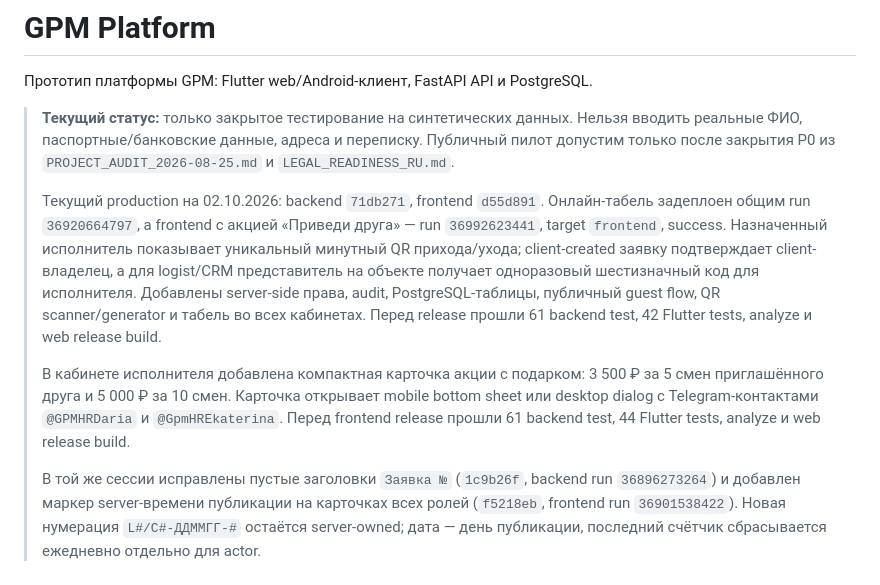
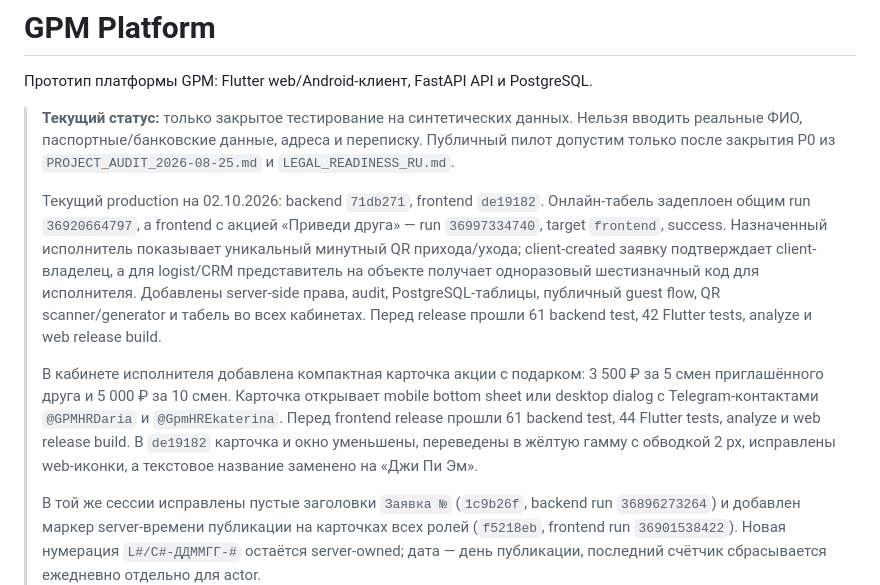
Before and after one commit to tonimasite-dotcom/gpm_platform, a Markdown page: README.md, the part around the change. Rendered like a GitHub page.

```diff
--- a/README.md
+++ b/README.md
@@ -7,9 +7,9 @@
 > Публичный пилот допустим только после закрытия P0 из
 > `PROJECT_AUDIT_2026-08-25.md` и `LEGAL_READINESS_RU.md`.
 >
-> Текущий production на 02.10.2026: backend `71db271`, frontend `d55d891`.
+> Текущий production на 02.10.2026: backend `71db271`, frontend `de19182`.
 > Онлайн-табель задеплоен общим run `36920664797`, а frontend с акцией
-> «Приведи друга» — run `36992623441`, target `frontend`, success. Назначенный
+> «Приведи друга» — run `36997334740`, target `frontend`, success. Назначенный
 > исполнитель показывает уникальный минутный QR прихода/ухода; client-created
 > заявку подтверждает client-владелец, а для logist/CRM представитель на
 > объекте получает одноразовый шестизначный код для исполнителя. Добавлены
@@ -22,6 +22,8 @@
 > mobile bottom sheet или desktop dialog с Telegram-контактами `@GPMHRDaria`
 > и `@GpmHREkaterina`. Перед frontend release прошли 61 backend test,
 > 44 Flutter tests, analyze и web release build.
+> В `de19182` карточка и окно уменьшены, переведены в жёлтую гамму с обводкой
+> 2 px, исправлены web-иконки, а текстовое название заменено на «Джи Пи Эм».
 >
 > В той же сессии исправлены пустые заголовки `Заявка №` (`1c9b26f`, backend
 > run `36896273264`) и добавлен маркер server-времени публикации на карточках
```
Also changed, not shown: CONTINUE_PROJECT_PROMPT_2026-10-01_QR_ATTENDANCE_PRODUCTION.md (+8 -5 lines), PROJECT_HANDOFF_2026-10-01_QR_ATTENDANCE_PRODUCTION.md (+17 -9 lines).
